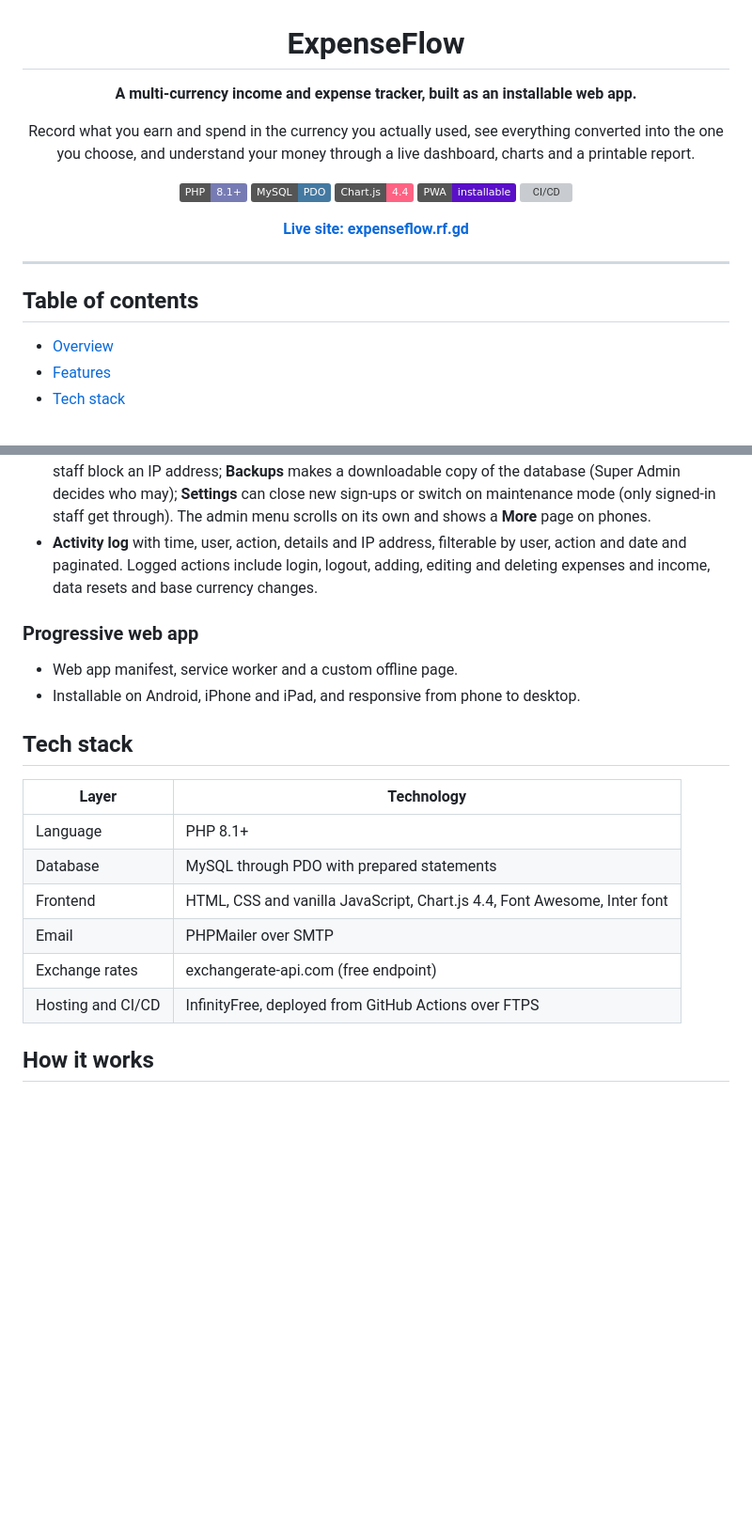
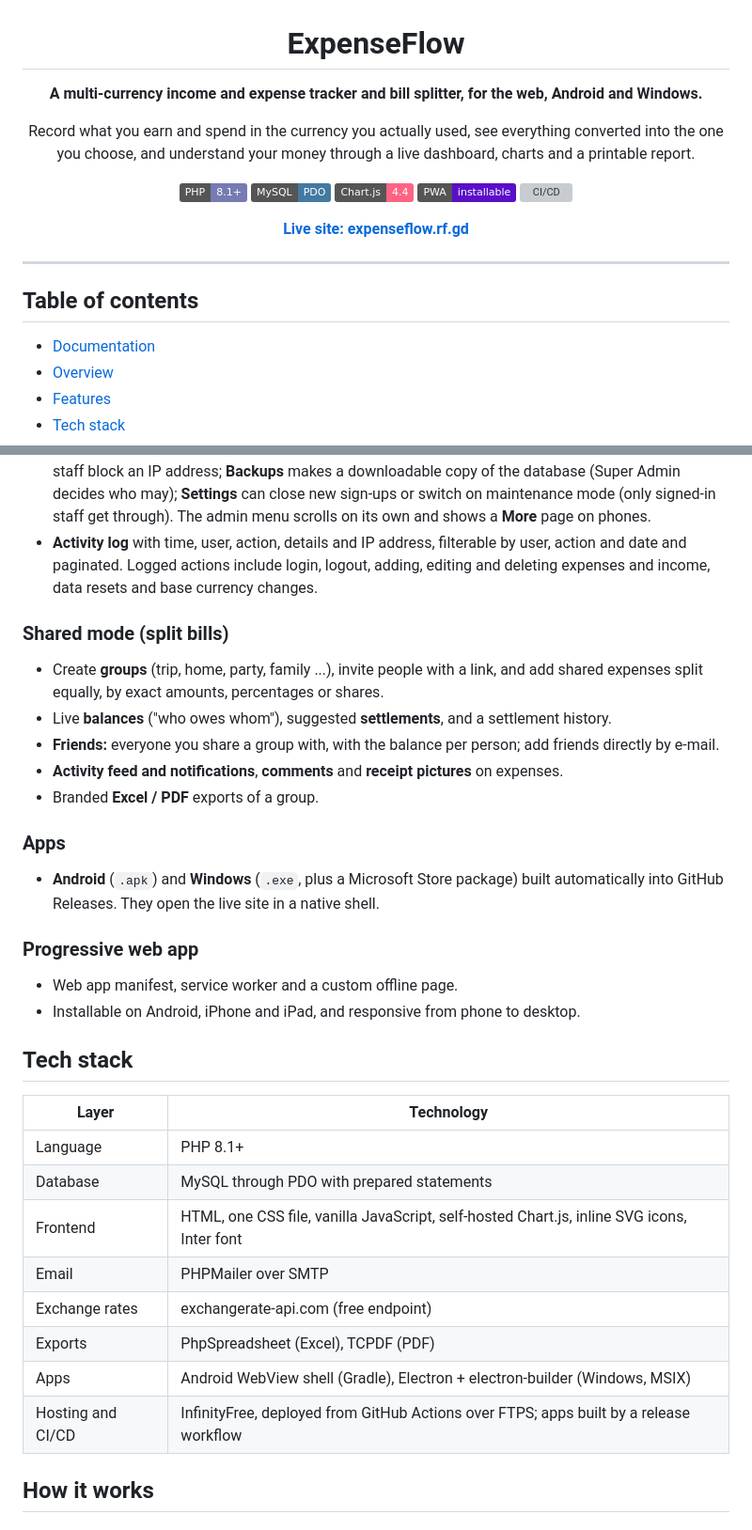
Before and after one commit to muhammadanas702/expense-tracker, a Markdown page: README.md, 2 parts joined by grey strips. Shown at 94% size. Rendered like a GitHub page; badges without logos; blank space fills up the shorter version; grey boxes are pictures that could not be loaded.

```diff
--- a/README.md
+++ b/README.md
@@ -2,7 +2,7 @@
 
 # ExpenseFlow
 
-**A multi-currency income and expense tracker, built as an installable web app.**
+**A multi-currency income and expense tracker and bill splitter, for the web, Android and Windows.**
 
 Record what you earn and spend in the currency you actually used, see everything converted into the one you choose, and understand your money through a live dashboard, charts and a printable report.
 
@@ -20,6 +20,7 @@ Record what you earn and spend in the currency you actually used, see everything
 
 ## Table of contents
 
+- [Documentation](#documentation)
 - [Overview](#overview)
 - [Features](#features)
 - [Tech stack](#tech-stack)
@@ -80,6 +100,16 @@ It is built for people who earn or spend across several currencies, for example
 - **Security and system:** a Security page shows failed sign-ins and lock-outs (e-mails masked) and lets staff block an IP address; **Backups** makes a downloadable copy of the database (Super Admin decides who may); **Settings** can close new sign-ups or switch on maintenance mode (only signed-in staff get through). The admin menu scrolls on its own and shows a **More** page on phones.
 - **Activity log** with time, user, action, details and IP address, filterable by user, action and date and paginated. Logged actions include login, logout, adding, editing and deleting expenses and income, data resets and base currency changes.
 
+### Shared mode (split bills)
+- Create **groups** (trip, home, party, family ...), invite people with a link, and add shared expenses split equally, by exact amounts, percentages or shares.
+- Live **balances** ("who owes whom"), suggested **settlements**, and a settlement history.
+- **Friends:** everyone you share a group with, with the balance per person; add friends directly by e-mail.
+- **Activity feed and notifications**, **comments** and **receipt pictures** on expenses.
+- Branded **Excel / PDF** exports of a group.
+
+### Apps
+- **Android** (`.apk`) and **Windows** (`.exe`, plus a Microsoft Store package) built automatically into GitHub Releases. They open the live site in a native shell.
+
 ### Progressive web app
 - Web app manifest, service worker and a custom offline page.
 - Installable on Android, iPhone and iPad, and responsive from phone to desktop.
@@ -90,10 +120,12 @@ It is built for people who earn or spend across several currencies, for example
 | --- | --- |
 | Language | PHP 8.1+ |
 | Database | MySQL through PDO with prepared statements |
-| Frontend | HTML, CSS and vanilla JavaScript, Chart.js 4.4, Font Awesome, Inter font |
+| Frontend | HTML, one CSS file, vanilla JavaScript, self-hosted Chart.js, inline SVG icons, Inter font |
 | Email | PHPMailer over SMTP |
 | Exchange rates | exchangerate-api.com (free endpoint) |
-| Hosting and CI/CD | InfinityFree, deployed from GitHub Actions over FTPS |
+| Exports | PhpSpreadsheet (Excel), TCPDF (PDF) |
+| Apps | Android WebView shell (Gradle), Electron + electron-builder (Windows, MSIX) |
+| Hosting and CI/CD | InfinityFree, deployed from GitHub Actions over FTPS; apps built by a release workflow |
 
 ## How it works
 
```
Also changed, not shown: other parts of README.md (+24 -4 lines), docs/ARCHITECTURE.md (added, +157 -0 lines).
